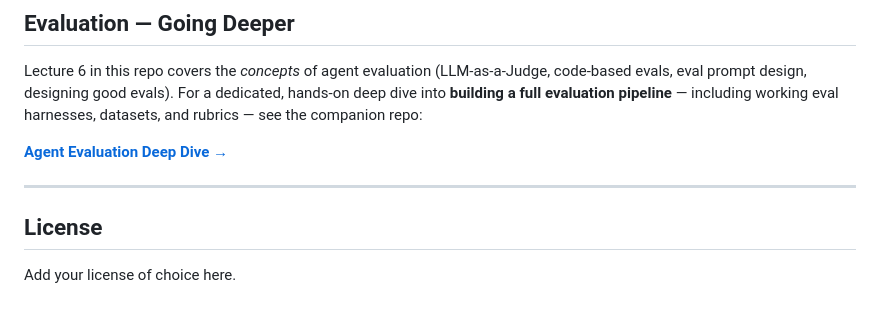
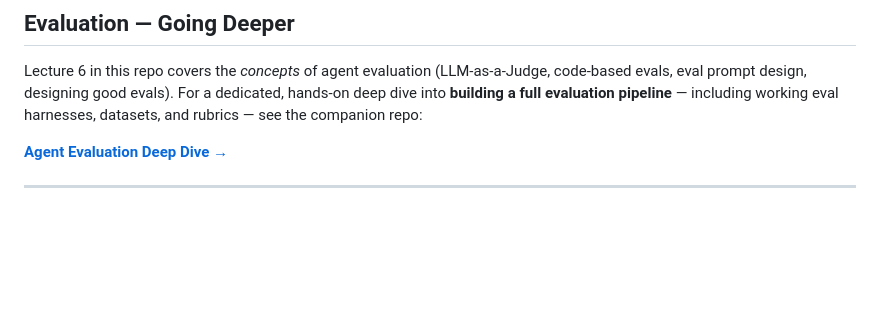
Before and after one commit to atirek-pro/AI-Agent-Mastery, a Markdown page: README.md, the part around the change. GitHub-like rendering; blank space fills up the shorter version.

Commit message:
Remove License section from README
Removed the License section from the README.

```diff
--- a/README.md
+++ b/README.md
@@ -97,7 +97,3 @@ Lecture 6 in this repo covers the _concepts_ of agent evaluation (LLM-as-a-Judge
 **[Agent Evaluation Deep Dive →](https://github.com/atirek-pro/Learn-Arize)**
 
 ---
-
-## License
-
-Add your license of choice here.
```
